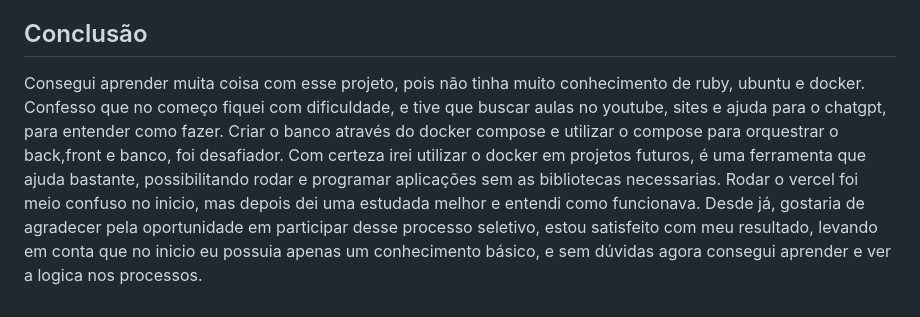
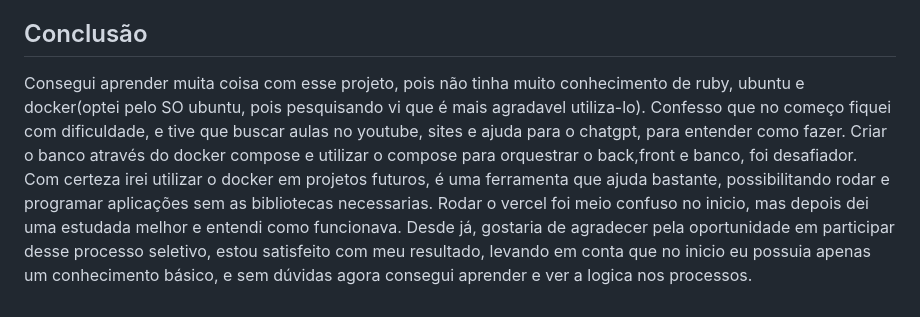
Before and after one commit to zecaops/case, a Markdown page: README.md, the part around the change. Drawn GitHub-style.

```diff
--- a/README.md
+++ b/README.md
@@ -150,4 +150,4 @@ Neste projeto, o **Vercel** foi utilizado para realizar o **deploy automático**
 4. Acesse a URL para verificar se o frontend está funcionando corretamente.
 
 ## Conclusão
-Consegui aprender muita coisa com esse projeto, pois não tinha muito conhecimento de ruby, ubuntu e docker. Confesso que no começo fiquei com dificuldade, e tive que buscar aulas no youtube, sites e ajuda para o chatgpt, para entender como fazer. Criar o banco através do docker compose e utilizar o compose para orquestrar o back,front e banco, foi desafiador. Com certeza irei utilizar o docker em projetos futuros, é uma ferramenta que ajuda bastante, possibilitando rodar e programar aplicações sem as bibliotecas necessarias. Rodar o vercel foi meio confuso no inicio, mas depois dei uma estudada melhor e entendi como funcionava. Desde já, gostaria de agradecer pela oportunidade em participar desse processo seletivo, estou satisfeito com meu resultado, levando em conta que no inicio eu possuia apenas um conhecimento básico, e sem dúvidas agora consegui aprender e ver a logica nos processos.
+Consegui aprender muita coisa com esse projeto, pois não tinha muito conhecimento de ruby, ubuntu e docker(optei pelo SO ubuntu, pois pesquisando vi que é mais agradavel utiliza-lo). Confesso que no começo fiquei com dificuldade, e tive que buscar aulas no youtube, sites e ajuda para o chatgpt, para entender como fazer. Criar o banco através do docker compose e utilizar o compose para orquestrar o back,front e banco, foi desafiador. Com certeza irei utilizar o docker em projetos futuros, é uma ferramenta que ajuda bastante, possibilitando rodar e programar aplicações sem as bibliotecas necessarias. Rodar o vercel foi meio confuso no inicio, mas depois dei uma estudada melhor e entendi como funcionava. Desde já, gostaria de agradecer pela oportunidade em participar desse processo seletivo, estou satisfeito com meu resultado, levando em conta que no inicio eu possuia apenas um conhecimento básico, e sem dúvidas agora consegui aprender e ver a logica nos processos.
```
